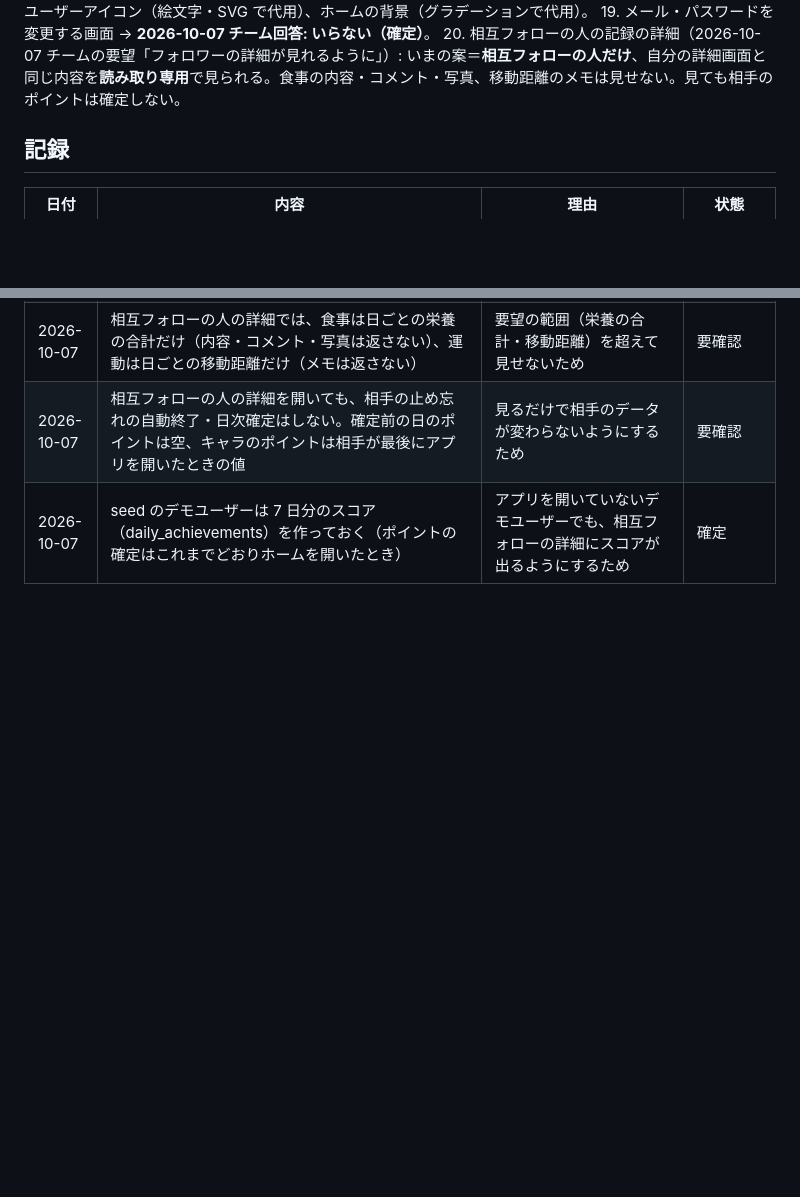
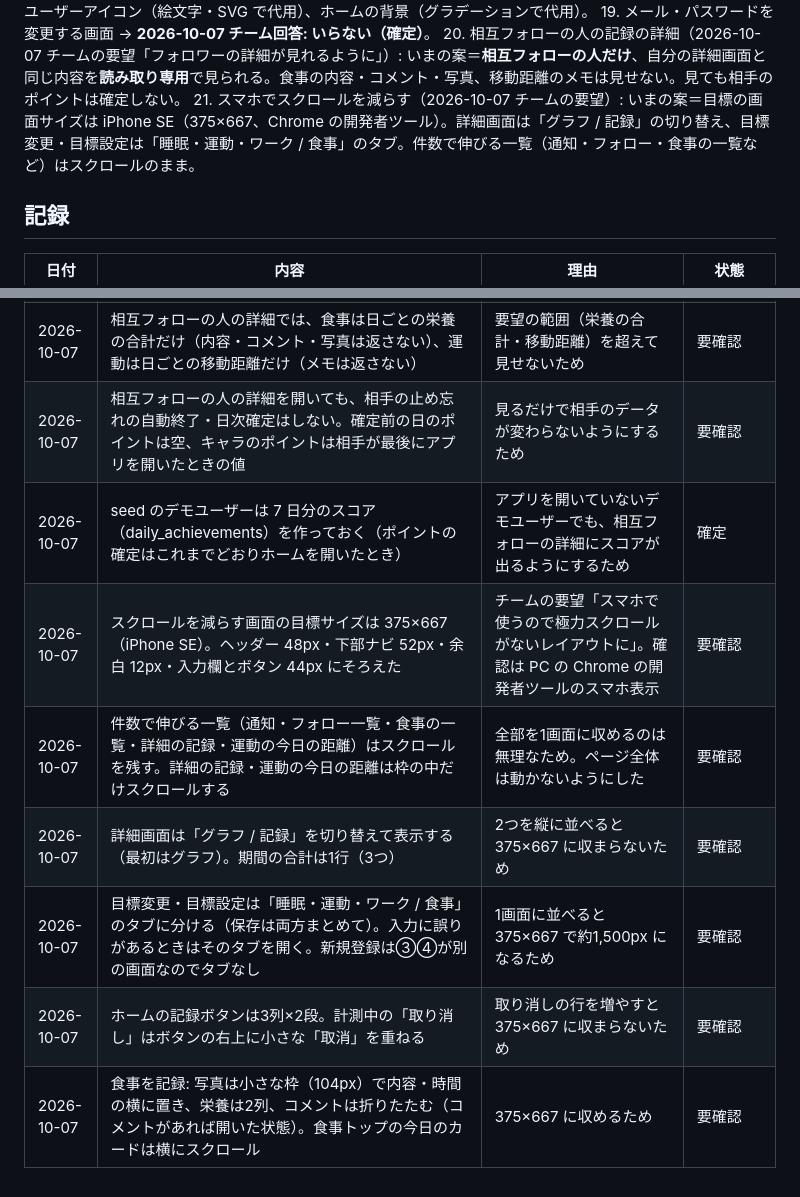
Before and after one commit to hayato-git-0417/LifeLink, a Markdown page: docs/decisions.md, 2 parts joined by grey strips. Drawn GitHub-style; blank space fills up the shorter version.

Commit message:
decisions.md: スマホ（375×667）でスクロールを減らすレイアウトの仮決めを追記
Co-Authored-By: Claude Opus 5.5 <noreply@anthropic.com>

```diff
--- a/docs/decisions.md
+++ b/docs/decisions.md
@@ -34,6 +34,7 @@
 18. 画像がないもの: ユーザーアイコン（絵文字・SVG で代用）、ホームの背景（グラデーションで代用）。
 19. メール・パスワードを変更する画面 → **2026-10-07 チーム回答: いらない（確定）**。
 20. 相互フォローの人の記録の詳細（2026-10-07 チームの要望「フォロワーの詳細が見れるように」）: いまの案＝**相互フォローの人だけ**、自分の詳細画面と同じ内容を**読み取り専用**で見られる。食事の内容・コメント・写真、移動距離のメモは見せない。見ても相手のポイントは確定しない。
+21. スマホでスクロールを減らす（2026-10-07 チームの要望）: いまの案＝目標の画面サイズは iPhone SE（375×667、Chrome の開発者ツール）。詳細画面は「グラフ / 記録」の切り替え、目標変更・目標設定は「睡眠・運動・ワーク / 食事」のタブ。件数で伸びる一覧（通知・フォロー・食事の一覧など）はスクロールのまま。
 
 ## 記録
 
@@ -138,3 +139,9 @@
 | 2026-10-07 | 相互フォローの人の詳細では、食事は日ごとの栄養の合計だけ（内容・コメント・写真は返さない）、運動は日ごとの移動距離だけ（メモは返さない） | 要望の範囲（栄養の合計・移動距離）を超えて見せないため | 要確認 |
 | 2026-10-07 | 相互フォローの人の詳細を開いても、相手の止め忘れの自動終了・日次確定はしない。確定前の日のポイントは空、キャラのポイントは相手が最後にアプリを開いたときの値 | 見るだけで相手のデータが変わらないようにするため | 要確認 |
 | 2026-10-07 | seed のデモユーザーは 7 日分のスコア（daily_achievements）を作っておく（ポイントの確定はこれまでどおりホームを開いたとき） | アプリを開いていないデモユーザーでも、相互フォローの詳細にスコアが出るようにするため | 確定 |
+| 2026-10-07 | スクロールを減らす画面の目標サイズは 375×667（iPhone SE）。ヘッダー 48px・下部ナビ 52px・余白 12px・入力欄とボタン 44px にそろえた | チームの要望「スマホで使うので極力スクロールがないレイアウトに」。確認は PC の Chrome の開発者ツールのスマホ表示 | 要確認 |
+| 2026-10-07 | 件数で伸びる一覧（通知・フォロー一覧・食事の一覧・詳細の記録・運動の今日の距離）はスクロールを残す。詳細の記録・運動の今日の距離は枠の中だけスクロールする | 全部を1画面に収めるのは無理なため。ページ全体は動かないようにした | 要確認 |
+| 2026-10-07 | 詳細画面は「グラフ / 記録」を切り替えて表示する（最初はグラフ）。期間の合計は1行（3つ） | 2つを縦に並べると 375×667 に収まらないため | 要確認 |
+| 2026-10-07 | 目標変更・目標設定は「睡眠・運動・ワーク / 食事」のタブに分ける（保存は両方まとめて）。入力に誤りがあるときはそのタブを開く。新規登録は③④が別の画面なのでタブなし | 1画面に並べると 375×667 で約1,500px になるため | 要確認 |
+| 2026-10-07 | ホームの記録ボタンは3列×2段。計測中の「取り消し」はボタンの右上に小さな「取消」を重ねる | 取り消しの行を増やすと 375×667 に収まらないため | 要確認 |
+| 2026-10-07 | 食事を記録: 写真は小さな枠（104px）で内容・時間の横に置き、栄養は2列、コメントは折りたたむ（コメントがあれば開いた状態）。食事トップの今日のカードは横にスクロール | 375×667 に収めるため | 要確認 |
```
